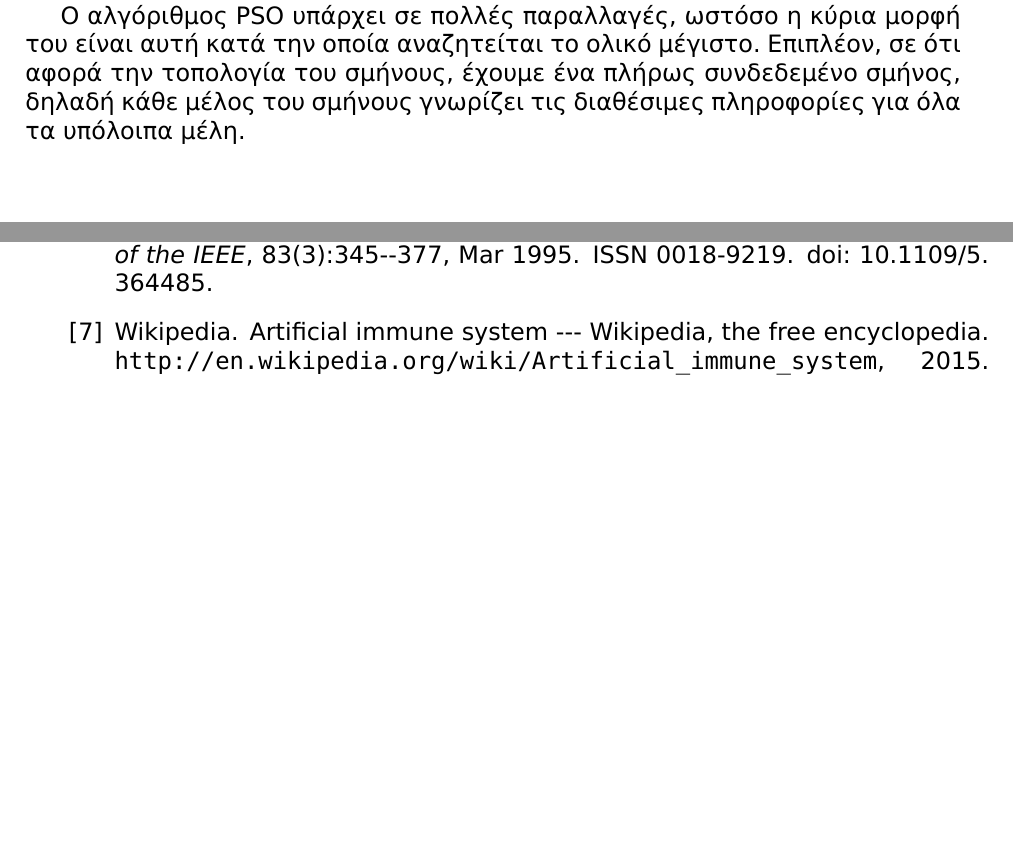
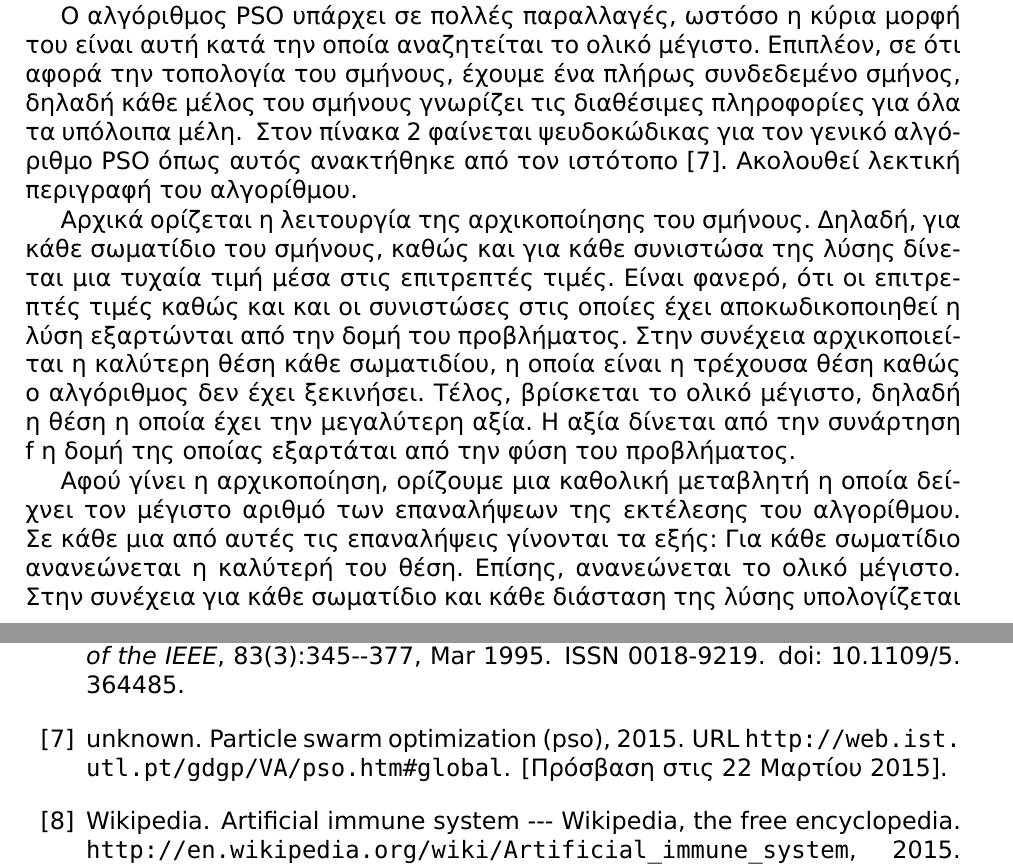
Before and after one commit to anagno/PatternRecognition, a LaTeX document (ergasia.tex, which reads references.bib): two parts of pages 7 and 18 of 19 before the commit and two parts of pages 7 and 19 of 20 after it, joined at a grey line, cut so that both start at the same text, the shorter picture padded with empty space. The pictures show the PDF file bin/ergasia.pdf that the author committed with the source.

Commit message:
Finishing PSO subsection

```diff
--- a/ergasia.tex
+++ b/ergasia.tex
@@ -224,3 +225,21 @@ Kennedy, Eberhart και Shi \cite{kennedy2010particle}.
 \end{program}
 \end{algorithm}
+Στον πίνακα \ref{algorith:PSO} φαίνεται ψευδοκώδικας για τον γενικό αλγόριθμο
+PSO όπως αυτός ανακτήθηκε από τον ιστότοπο \cite{web:ist}. Ακολουθεί λεκτική
+περιγραφή του αλγορίθμου.
 
+Αρχικά ορίζεται η λειτουργία της αρχικοποίησης του σμήνους. Δηλαδή, για κάθε
+σωματίδιο του σμήνους, καθώς και για κάθε συνιστώσα της λύσης δίνεται μια τυχαία
+τιμή μέσα στις επιτρεπτές τιμές. Είναι φανερό, ότι οι επιτρεπτές τιμές καθώς και
+και οι συνιστώσες στις οποίες έχει αποκωδικοποιηθεί η λύση εξαρτώνται από την
+δομή του προβλήματος. Στην συνέχεια αρχικοποιείται η καλύτερη θέση κάθε
+σωματιδίου, η οποία είναι η τρέχουσα θέση καθώς ο αλγόριθμος δεν έχει ξεκινήσει.
+Τέλος, βρίσκεται το ολικό μέγιστο, δηλαδή η θέση η οποία έχει την μεγαλύτερη
+αξία. Η αξία δίνεται από την συνάρτηση f η δομή της οποίας εξαρτάται από την
+φύση του προβλήματος.
+
+Αφού γίνει η αρχικοποίηση, ορίζουμε μια καθολική μεταβλητή η οποία δείχνει τον
+μέγιστο αριθμό των επαναλήψεων της εκτέλεσης του αλγορίθμου. Σε κάθε μια από
+αυτές τις επαναλήψεις γίνονται τα εξής: Για κάθε σωματίδιο ανανεώνεται
+η καλύτερή του θέση. Επίσης, ανανεώνεται το ολικό μέγιστο. Στην συνέχεια για
+κάθε σωματίδιο και κάθε διάσταση της λύσης υπολογίζεται η νέα ταχύτητα και
--- a/references.bib
+++ b/references.bib
@@ -166,3 +166,12 @@ ISSN={0018-9219}}
   year={2010},
   publisher={Springer}
 }
+
+@MISC{web:ist,
+  author = {unknown},
+  title = {Particle Swarm Optimization (PSO)},
+  note = {[Πρόσβαση στις 22 Μαρτίου 2015]},
+  timestamp = {2015.03.22},
+  year = {2015},
+  url = {http://web.ist.utl.pt/gdgp/VA/pso.htm#global}
+}
```
Also changed, not shown: bin/ergasia.pdf, ergasia.tex (19 more changed lines).
